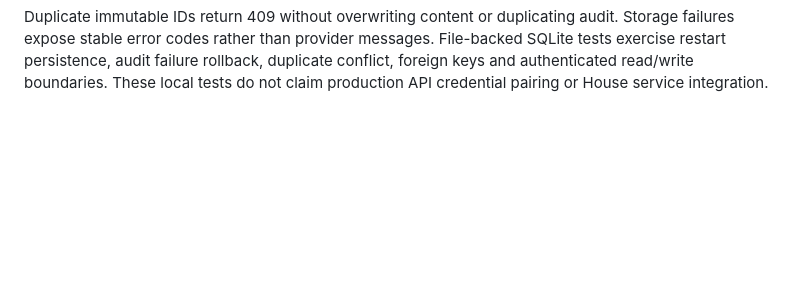
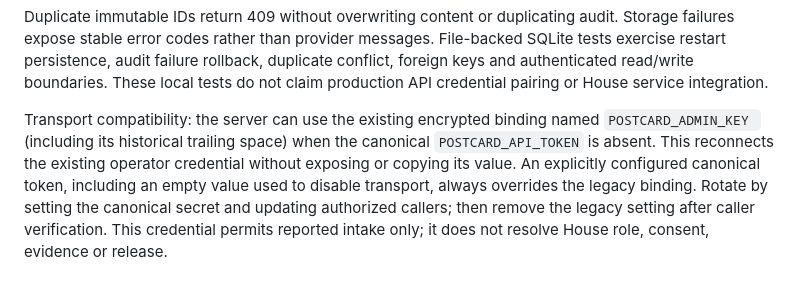
Before and after one commit to 5lsdynastyinc-dot/postcard-intelligence, a Markdown page: docs/PRODUCTION_CONTINUATION.md, the part around the change. Drawn GitHub-style; blank space fills up the shorter version.

Commit message:
Reconnect encrypted operator binding with canonical-token precedence

```diff
--- a/docs/PRODUCTION_CONTINUATION.md
+++ b/docs/PRODUCTION_CONTINUATION.md
@@ -89,3 +89,12 @@ Storage failures expose stable error codes rather than provider messages. File-b
 SQLite tests exercise restart persistence, audit failure rollback, duplicate conflict,
 foreign keys and authenticated read/write boundaries. These local tests do not claim
 production API credential pairing or House service integration.
+
+Transport compatibility: the server can use the existing encrypted binding named
+`POSTCARD_ADMIN_KEY ` (including its historical trailing space) when the canonical
+`POSTCARD_API_TOKEN` is absent. This reconnects the existing operator credential
+without exposing or copying its value. An explicitly configured canonical token,
+including an empty value used to disable transport, always overrides the legacy
+binding. Rotate by setting the canonical secret and updating authorized callers;
+then remove the legacy setting after caller verification. This credential permits
+reported intake only; it does not resolve House role, consent, evidence or release.
```
